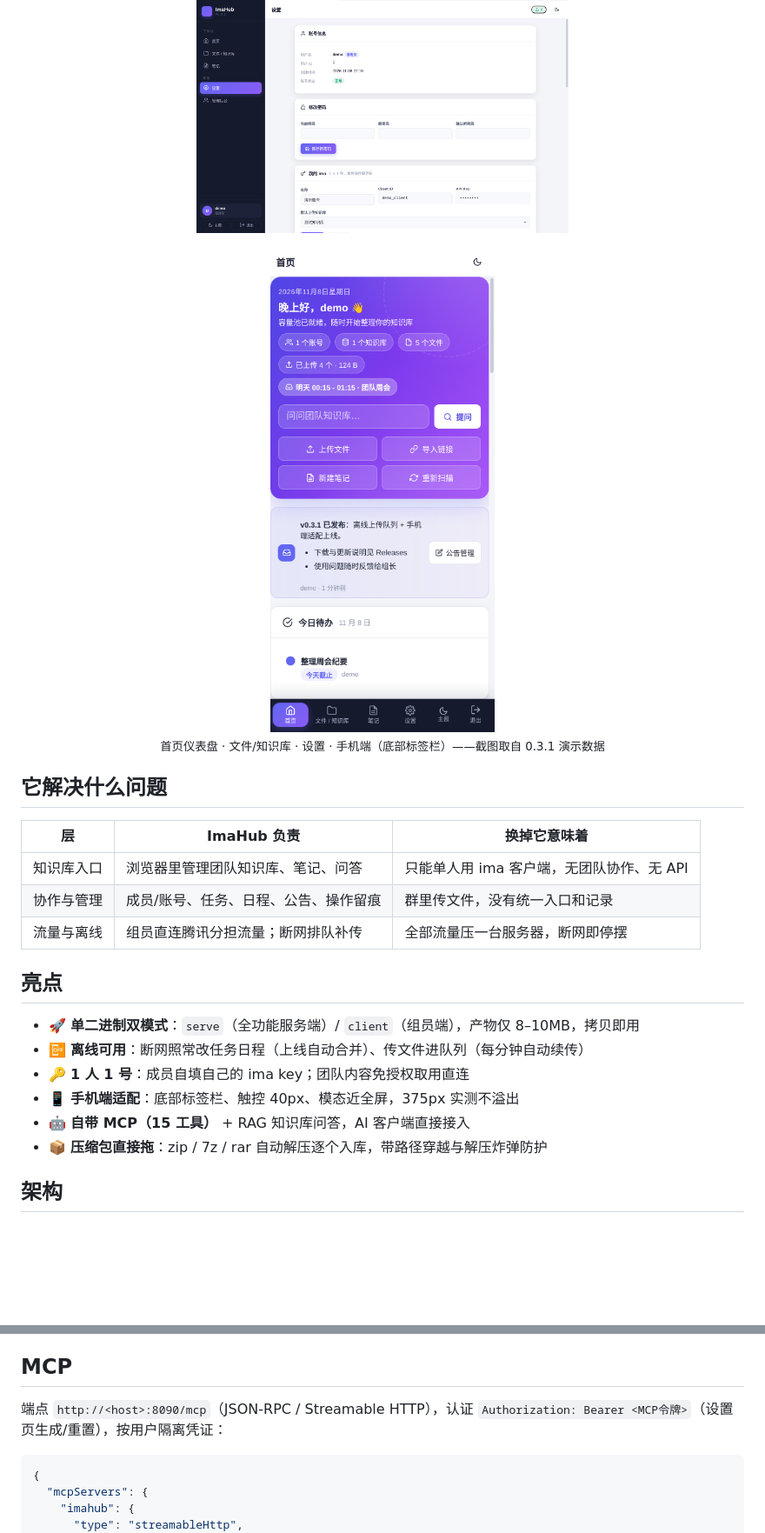
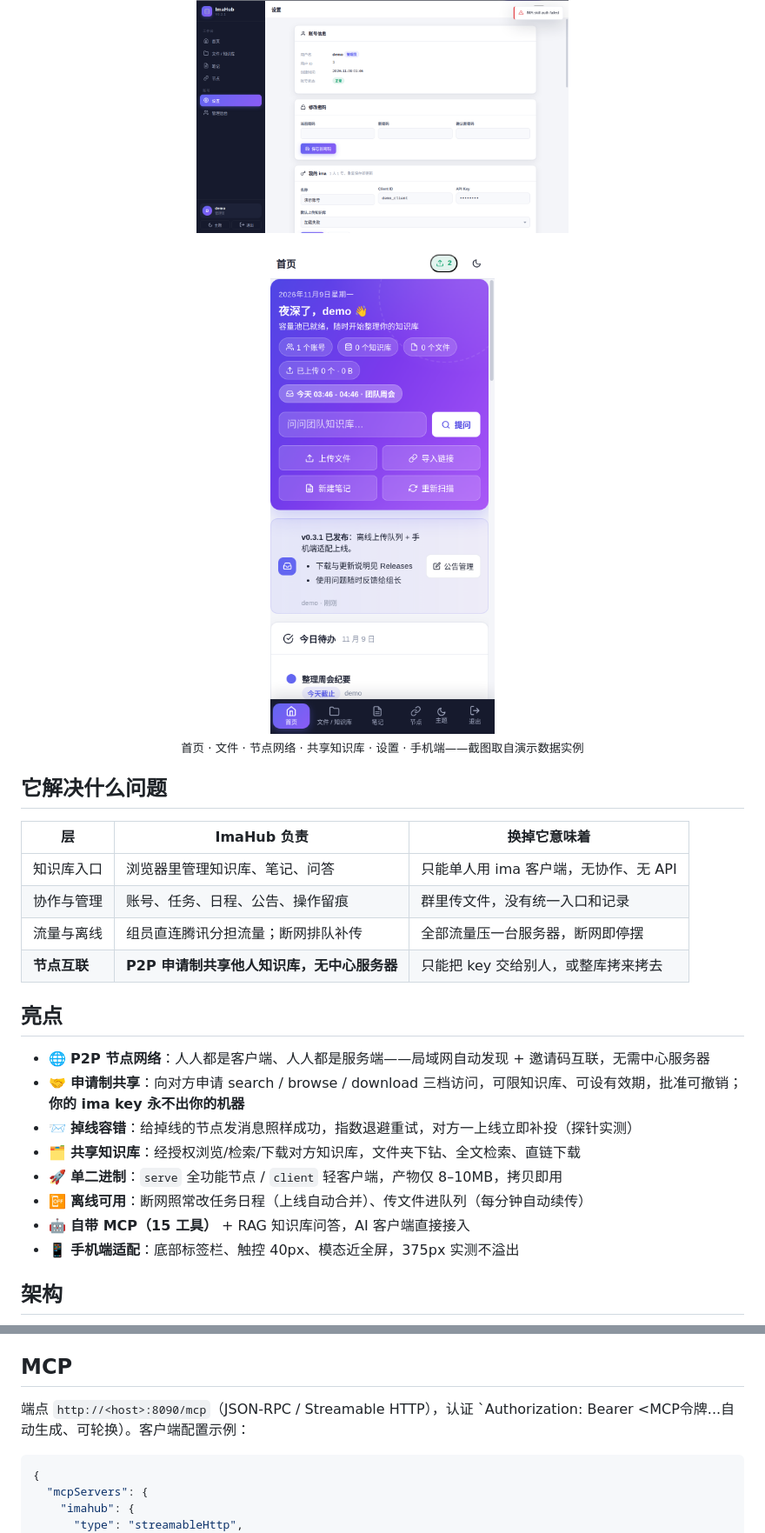
Before and after one commit to wohongshi/ima-hub, a Markdown page: README.md, 2 parts joined by grey strips. Shown at 87% size. Drawn GitHub-style; pictures changed too: docs/shots/files.png, docs/shots/mobile-home.png, docs/shots/settings.png; blank space fills up the shorter version.

````diff
--- a/README.md
+++ b/README.md
@@ -26,25 +30,28 @@
 </p>
 <p align="center">
   <img src="docs/shots/mobile-home.png" width="280" alt="手机端首页"><br>
-  <sub>首页仪表盘 · 文件/知识库 · 设置 · 手机端（底部标签栏）——截图取自 0.3.1 演示数据</sub>
+  <sub>首页 · 文件 · 节点网络 · 共享知识库 · 设置 · 手机端——截图取自演示数据实例</sub>
 </p>
 
 ## 它解决什么问题
 
 | 层 | ImaHub 负责 | 换掉它意味着 |
 | --- | --- | --- |
-| 知识库入口 | 浏览器里管理团队知识库、笔记、问答 | 只能单人用 ima 客户端，无团队协作、无 API |
-| 协作与管理 | 成员/账号、任务、日程、公告、操作留痕 | 群里传文件，没有统一入口和记录 |
+| 知识库入口 | 浏览器里管理知识库、笔记、问答 | 只能单人用 ima 客户端，无协作、无 API |
+| 协作与管理 | 账号、任务、日程、公告、操作留痕 | 群里传文件，没有统一入口和记录 |
 | 流量与离线 | 组员直连腾讯分担流量；断网排队补传 | 全部流量压一台服务器，断网即停摆 |
+| **节点互联** | **P2P 申请制共享他人知识库，无中心服务器** | 只能把 key 交给别人，或整库拷来拷去 |
 
 ## 亮点
 
-- 🚀 **单二进制双模式**：`serve`（全功能服务端）/ `client`（组员端），产物仅 8–10MB，拷贝即用
+- 🌐 **P2P 节点网络**：人人都是客户端、人人都是服务端——局域网自动发现 + 邀请码互联，无需中心服务器
+- 🤝 **申请制共享**：向对方申请 search / browse / download 三档访问，可限知识库、可设有效期，批准可撤销；**你的 ima key 永不出你的机器**
+- 📨 **掉线容错**：给掉线的节点发消息照样成功，指数退避重试，对方一上线立即补投（探针实测）
+- 🗂️ **共享知识库**：经授权浏览/检索/下载对方知识库，文件夹下钻、全文检索、直链下载
+- 🚀 **单二进制**：`serve` 全功能节点 / `client` 轻客户端，产物仅 8–10MB，拷贝即用
 - 📴 **离线可用**：断网照常改任务日程（上线自动合并）、传文件进队列（每分钟自动续传）
-- 🔑 **1 人 1 号**：成员自填自己的 ima key；团队内容免授权取用直连
+- 🤖 **自带 MCP（15 工具）** + RAG 知识库问答，AI 客户端直接接入
 - 📱 **手机端适配**：底部标签栏、触控 40px、模态近全屏，375px 实测不溢出
-- 🤖 **自带 MCP（15 工具）** + RAG 知识库问答，AI 客户端直接接入
-- 📦 **压缩包直接拖**：zip / 7z / rar 自动解压逐个入库，带路径穿越与解压炸弹防护
 
 ## 架构
 
@@ -179,7 +219,7 @@ flowchart LR
 
 ## MCP
 
-端点 `http://<host>:8090/mcp`（JSON-RPC / Streamable HTTP），认证 `Authorization: Bearer <MCP令牌>`（设置页生成/重置），按用户隔离凭证：
+端点 `http://<host>:8090/mcp`（JSON-RPC / Streamable HTTP），认证 `Authorization: Bearer <MCP令牌...自动生成、可轮换）。客户端配置示例：
 
 ```json
 {
````
Also changed, not shown: other parts of README.md (+95 -48 lines), docs/shots/home.png, docs/shots/peers.png (added), 1 other file.
